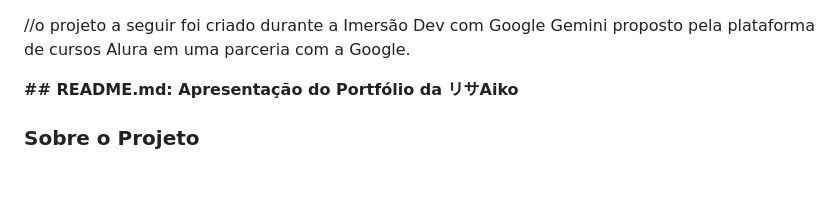
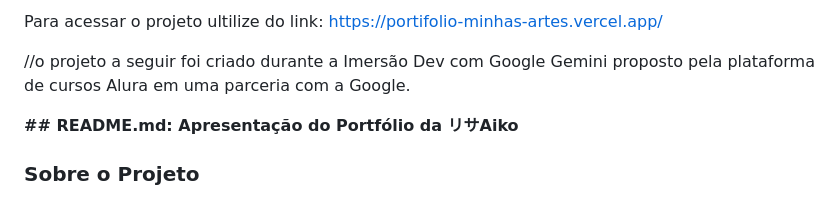
Before and after one commit to Aikodesu1377/Portifolio-Minhas-Artes, a Markdown page: README.md, the part around the change. Drawn GitHub-style.

```diff
--- a/README.md
+++ b/README.md
@@ -1,3 +1,5 @@
+Para acessar o projeto ultilize do link: https://portifolio-minhas-artes.vercel.app/
+
 //o projeto a seguir foi criado durante a Imersão Dev com Google Gemini proposto pela plataforma de cursos Alura em uma parceria com a Google.
 
 **## README.md: Apresentação do Portfólio da リサAiko**
```
